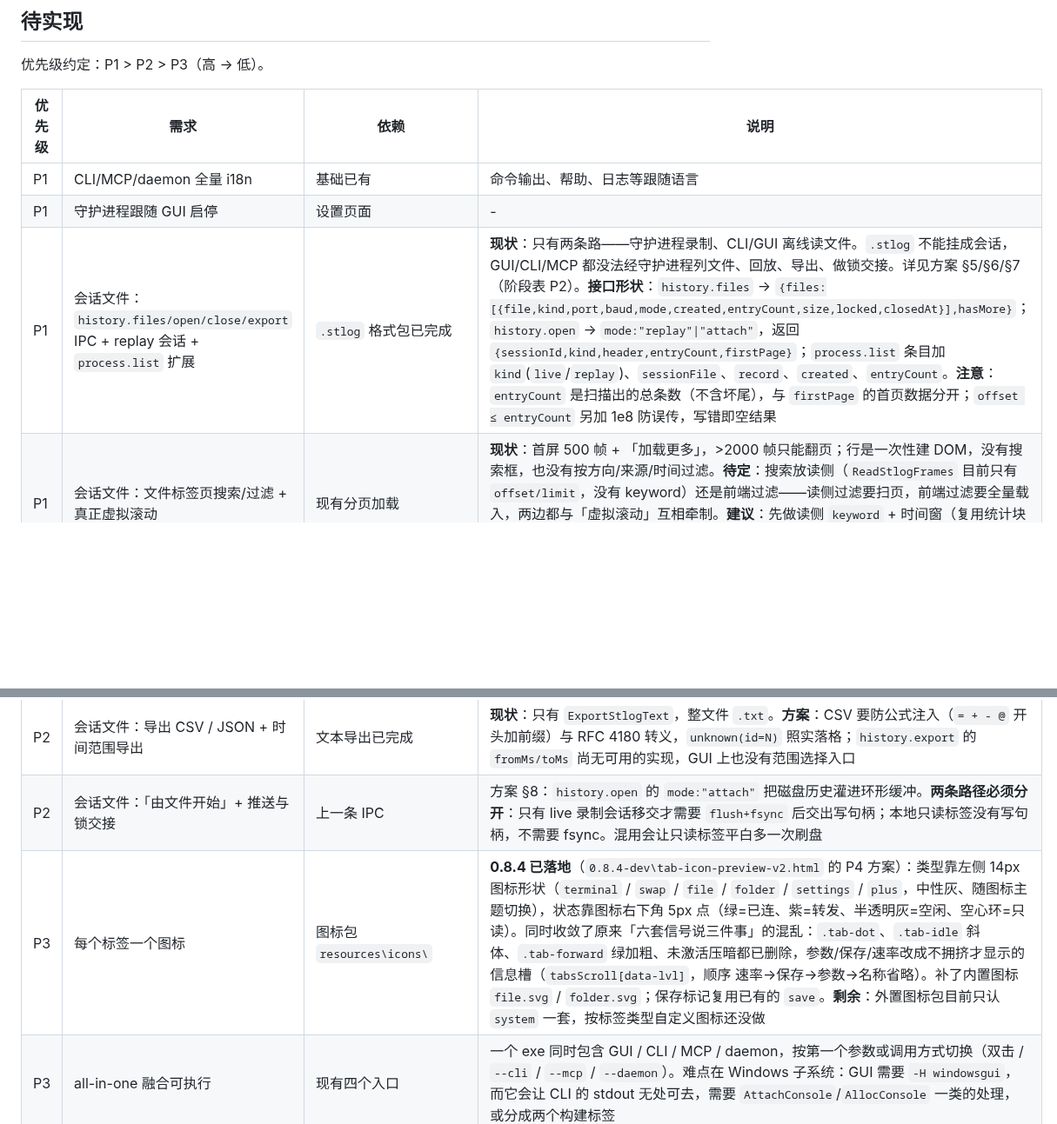
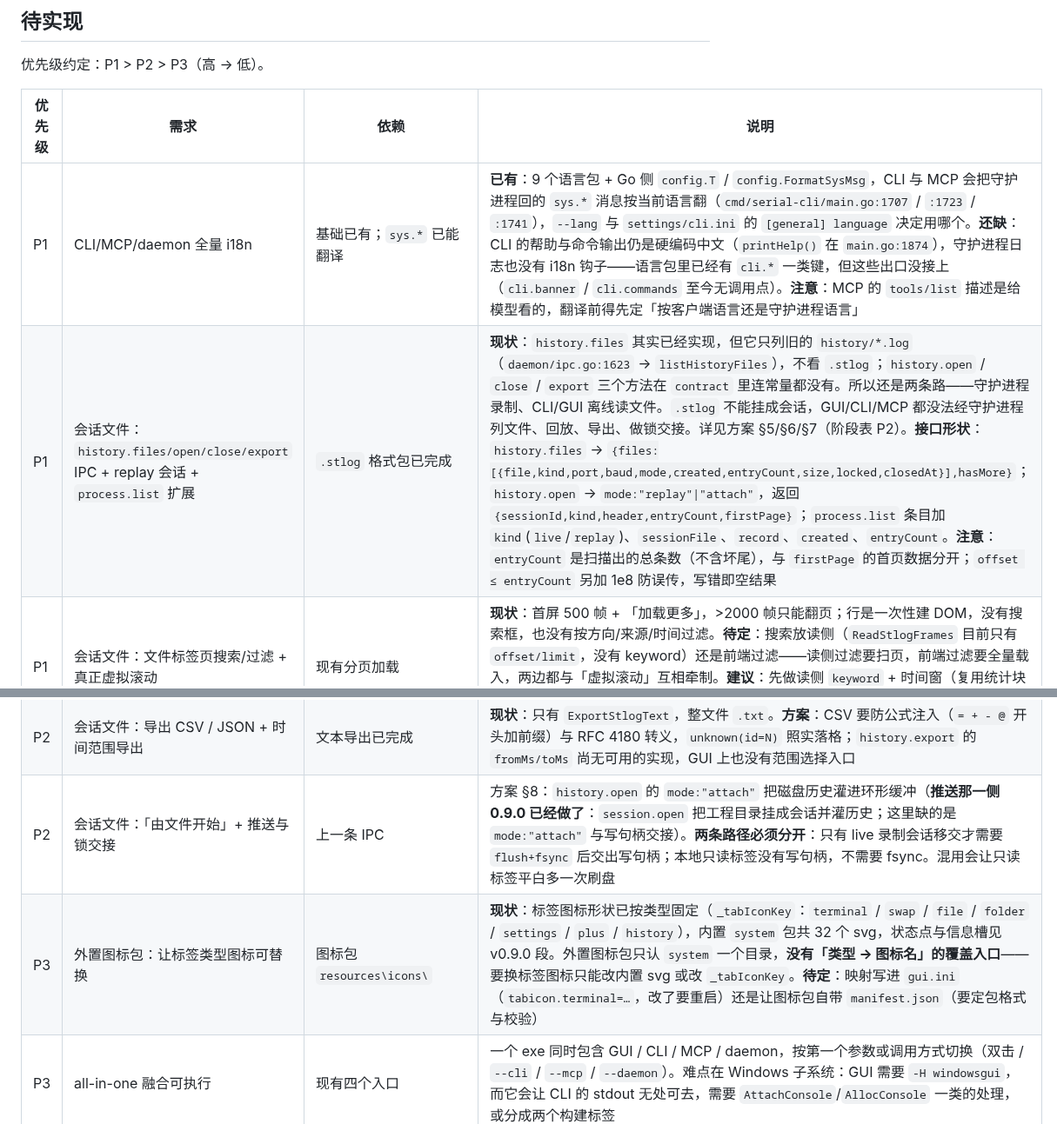
Before and after one commit to nienieai/serial-debugger, a Markdown page: TODO.md, 2 parts joined by grey strips. Shown at 87% size. Rendered like a GitHub page; blank space fills up the shorter version.

```diff
--- a/TODO.md
+++ b/TODO.md
@@ -10,9 +10,8 @@
 
 | 优先级 | 需求 | 依赖 | 说明 |
 |--------|------|------|------|
-| P1 | CLI/MCP/daemon 全量 i18n | 基础已有 | 命令输出、帮助、日志等跟随语言 |
-| P1 | 守护进程跟随 GUI 启停 | 设置页面 | - |
-| P1 | 会话文件：`history.files/open/close/export` IPC + replay 会话 + `process.list` 扩展 | `.stlog` 格式包已完成 | **现状**：只有两条路——守护进程录制、CLI/GUI 离线读文件。`.stlog` 不能挂成会话，GUI/CLI/MCP 都没法经守护进程列文件、回放、导出、做锁交接。详见方案 §5/§6/§7（阶段表 P2）。**接口形状**：`history.files` → `{files:[{file,kind,port,baud,mode,created,entryCount,size,locked,closedAt}],hasMore}`；`history.open` → `mode:"replay"\|"attach"`，返回 `{sessionId,kind,header,entryCount,firstPage}`；`process.list` 条目加 `kind`(`live`/`replay`)、`sessionFile`、`record`、`created`、`entryCount`。**注意**：`entryCount` 是扫描出的总条数（不含坏尾），与 `firstPage` 的首页数据分开；`offset ≤ entryCount` 另加 1e8 防误传，写错即空结果 |
+| P1 | CLI/MCP/daemon 全量 i18n | 基础已有；`sys.*` 已能翻译 | **已有**：9 个语言包 + Go 侧 `config.T` / `config.FormatSysMsg`，CLI 与 MCP 会把守护进程回的 `sys.*` 消息按当前语言翻（`cmd/serial-cli/main.go:1707` / `:1723` / `:1741`），`--lang` 与 `settings/cli.ini` 的 `[general] language` 决定用哪个。**还缺**：CLI 的帮助与命令输出仍是硬编码中文（`printHelp()` 在 `main.go:1874`），守护进程日志也没有 i18n 钩子——语言包里已经有 `cli.*` 一类键，但这些出口没接上（`cli.banner` / `cli.commands` 至今无调用点）。**注意**：MCP 的 `tools/list` 描述是给模型看的，翻译前得先定「按客户端语言还是守护进程语言」 |
+| P1 | 会话文件：`history.files/open/close/export` IPC + replay 会话 + `process.list` 扩展 | `.stlog` 格式包已完成 | **现状**：`history.files` 其实已经实现，但它只列旧的 `history/*.log`（`daemon/ipc.go:1623` → `listHistoryFiles`），不看 `.stlog`；`history.open` / `close` / `export` 三个方法在 `contract` 里连常量都没有。所以还是两条路——守护进程录制、CLI/GUI 离线读文件。`.stlog` 不能挂成会话，GUI/CLI/MCP 都没法经守护进程列文件、回放、导出、做锁交接。详见方案 §5/§6/§7（阶段表 P2）。**接口形状**：`history.files` → `{files:[{file,kind,port,baud,mode,created,entryCount,size,locked,closedAt}],hasMore}`；`history.open` → `mode:"replay"\|"attach"`，返回 `{sessionId,kind,header,entryCount,firstPage}`；`process.list` 条目加 `kind`(`live`/`replay`)、`sessionFile`、`record`、`created`、`entryCount`。**注意**：`entryCount` 是扫描出的总条数（不含坏尾），与 `firstPage` 的首页数据分开；`offset ≤ entryCount` 另加 1e8 防误传，写错即空结果 |
 | P1 | 会话文件：文件标签页搜索/过滤 + 真正虚拟滚动 | 现有分页加载 | **现状**：首屏 500 帧 + 「加载更多」，>2000 帧只能翻页；行是一次性建 DOM，没有搜索框，也没有按方向/来源/时间过滤。**待定**：搜索放读侧（`ReadStlogFrames` 目前只有 `offset/limit`，没有 keyword）还是前端过滤——读侧过滤要扫页，前端过滤要全量载入，两边都与「虚拟滚动」互相牵制。**建议**：先做读侧 `keyword` + 时间窗（复用统计块的 `firstTs/lastTs` 做页级预筛，避免逐记录扫），虚拟滚动另起一条（见「完全虚拟窗口」） |
 | P2 | Web 客户端 | daemon 内嵌 HTTP + WebSocket | 浏览器操作串口，局域网可用，`--web` 开关控制 |
 | P2 | 守护进程端点可配置（本机多实例先行） | 无 | **现状**：端点写死 `\\.\pipe\serial-tool-daemon`（`pipe/pipe_windows.go:42`，客户端 `client/client.go:181` 与 `:984` 都 Dial 同一个常量），单例锁 `Global\serial-tool-daemon`（`pipe/pipe_windows.go:94-102`），日志固定 `<exe>/logs/daemon.log`（`daemon/logfile.go:41-45`，`serial-cli logs` 按同一路径读，`cmd/serial-cli/main.go:219`），客户端拉起守护进程写死 `serial-daemon.exe --silent`（`client/client.go:1092`）——**同机无法跑第二个独立实例**，改端点也无处可配。**方案（第一步，本机多实例）**：`settings/gui.ini` 新增 `[daemon]` 段，`addr` 取值 `default`（默认实例，管道名/锁名/日志名/行为与现在**完全一致**）或 `pipe:<名字>`；`pipe` 包把 `Addr` 常量改为 `DefaultAddr` + `SetInstance(name)`/`Addr()`；锁名加 `-<名字>` 后缀（默认不加后缀），日志名默认 `daemon.log`、有实例时 `daemon-<名字>.log`；守护进程与 CLI 加全局 `--pipe <名字>`（优先级：命令行 > `settings.ini` > `default`），`client.startDaemonProcess` 把 `--pipe` 透传给子进程；GUI 设置页新增「守护进程」栏（端点输入框 + 自动启动开关 + 「重启生效」提示），9 个语言包各加 5 个键；`autostart=false` 时 GUI 不再拉起守护进程。字段语义定成**端点**而非实例名，第二步直接扩成 `tcp://host:port` 不用改字段。**实例名校验** `^[A-Za-z0-9_-]{1,32}$`（Windows 管道名不能含 `\`、`/`、`..`）。**不做**：运行时热切换（改端点需重启 GUI）、TCP、设置远程读取。**风险**：默认路径必须零行为变化，否则老部署与旧 CLI 直接失联；`pipe.Addr` 常量改函数会波及 `client/handshake_test.go`、`client/handshake_order_test.go` 里的 `pipe.Listen(pipe.Addr)` |
@@ -45,8 +38,8 @@
 | P3 | 单端工具：可小窗化、可拼成页内带标签的贴边工具组 | 现成的面板拖拽 / 窗口机制 | **需求**：单端会话里的工具（多字符串面板、自动发送、脚本页……）统一成一种「工具」：①能**小窗化** —— 拖出去成独立小窗（可置顶，绑定当前会话，会话关掉小窗跟着关）；②能**拼回来** —— 贴在页面左右/下边缘，多个工具叠成一组**带标签的**贴边面板（标签切换、拖拽重排、宽高可拖）。**现状**：多字符串是右栏面板（`state.quickPanelRatio` + `initQuickPanelDrag`，只能拖宽窄），自动发送是页面里固定一行，速率与统计挤在状态栏 —— 三者形态各自写死。**依赖**：标签 tear-off 那套（`StartTearOffDrag` / `driveTabDrop`）已经把「页 → 窗口」和落点判定做通了，可以复用；小窗要单开一类窗口（不进 `tabs`、不能被拖成标签），得在 `createWindowNamed` 之外单起一条。**注意**：①贴边组要参与会话页布局（改宽会挤压历史/发送区，`send_ratio` 那套比例要跟着重算）；②小窗和贴边组操作的都是同一个会话，数据必须走 `emitSession` 的定向帧，不能广播；③关会话时要把它的所有小窗与贴边组一起收掉，否则留幽灵窗口 |
 | P2 | 会话文件：续写 / 写协程与尾页缓冲 / origin 快照合并去重 | 方案 P3 阶段 | **现状（2026-11-01 更新）**：`daemon/stlog.go` 同步直写，写失败只记日志。**工程会话已经能续写**：`session.open` 见 `settings.json` 的 `save=true` 走 `resumeRecording`，工程会话上重新打开保存也走同一条（`openStlogFile` 见到 `sessionDir()` 非空），续写同一目录、同一个未封的包；**普通串口会话**重开仍另起一个会话目录。仍缺：写协程/有界队列、尾页撕裂重写、`origin` 字典跨会话复用（现在随文件重建）。**方案要点**：写协程改**有界 8 MB 字节队列**，生产者阻塞不丢，超 1 s → 停录 + 事件；尾页重写要求「前缀字节一致」才允许接续（§2.9）；新 origin 必须先落快照再允许被引用（§2.5） |
 | P2 | 会话文件：导出 CSV / JSON + 时间范围导出 | 文本导出已完成 | **现状**：只有 `ExportStlogText`，整文件 `.txt`。**方案**：CSV 要防公式注入（`= + - @` 开头加前缀）与 RFC 4180 转义，`unknown(id=N)` 照实落格；`history.export` 的 `fromMs/toMs` 尚无可用的实现，GUI 上也没有范围选择入口 |
-| P2 | 会话文件：「由文件开始」+ 推送与锁交接 | 上一条 IPC | 方案 §8：`history.open` 的 `mode:"attach"` 把磁盘历史灌进环形缓冲。**两条路径必须分开**：只有 live 录制会话移交才需要 `flush+fsync` 后交出写句柄；本地只读标签没有写句柄，不需要 fsync。混用会让只读标签平白多一次刷盘 |
-| P3 | 每个标签一个图标 | 图标包 `resources\icons\` | **0.8.4 已落地**（`0.8.4-dev\tab-icon-preview-v2.html` 的 P4 方案）：类型靠左侧 14px 图标形状（`terminal` / `swap` / `file` / `folder` / `settings` / `plus`，中性灰、随图标主题切换），状态靠图标右下角 5px 点（绿=已连、紫=转发、半透明灰=空闲、空心环=只读）。同时收敛了原来「六套信号说三件事」的混乱：`.tab-dot`、`.tab-idle` 斜体、`.tab-forward` 绿加粗、未激活压暗都已删除，参数/保存/速率改成不拥挤才显示的信息槽（`tabsScroll[data-lvl]`，顺序 速率→保存→参数→名称省略）。补了内置图标 `file.svg` / `folder.svg`；保存标记复用已有的 `save`。**剩余**：外置图标包目前只认 `system` 一套，按标签类型自定义图标还没做 |
+| P2 | 会话文件：「由文件开始」+ 推送与锁交接 | 上一条 IPC | 方案 §8：`history.open` 的 `mode:"attach"` 把磁盘历史灌进环形缓冲（**推送那一侧 0.9.0 已经做了**：`session.open` 把工程目录挂成会话并灌历史；这里缺的是 `mode:"attach"` 与写句柄交接）。**两条路径必须分开**：只有 live 录制会话移交才需要 `flush+fsync` 后交出写句柄；本地只读标签没有写句柄，不需要 fsync。混用会让只读标签平白多一次刷盘 |
+| P3 | 外置图标包：让标签类型图标可替换 | 图标包 `resources\icons\` | **现状**：标签图标形状已按类型固定（`_tabIconKey`：`terminal` / `swap` / `file` / `folder` / `settings` / `plus` / `history`），内置 `system` 包共 32 个 svg，状态点与信息槽见 v0.9.0 段。外置图标包只认 `system` 一个目录，**没有「类型 → 图标名」的覆盖入口**——要换标签图标只能改内置 svg 或改 `_tabIconKey`。**待定**：映射写进 `gui.ini`（`tabicon.terminal=…`，改了要重启）还是让图标包自带 `manifest.json`（要定包格式与校验） |
 | P3 | all-in-one 融合可执行 | 现有四个入口 | 一个 exe 同时包含 GUI / CLI / MCP / daemon，按第一个参数或调用方式切换（双击 / `--cli` / `--mcp` / `--daemon`）。难点在 Windows 子系统：GUI 需要 `-H windowsgui`，而它会让 CLI 的 stdout 无处可去，需要 `AttachConsole`/`AllocConsole` 一类的处理，或分成两个构建标签 |
 | P3 | 会话文件：设置页存储区块 + `keep_days` 清理 + `min_free_mb` 水位停录 | 方案 P4 阶段 | 现在 `flush_max_ms` / `max_size_mb` / `min_free_mb` / `keep_days` 都没有入口，值散在常量里。方案 §9/§10 已写死策略：清理只在守护进程启动时做一次；只删**未被写者占用**且 `created` 早于 `keep_days` 天的文件；**坏头文件不删**；每次删除记日志；`keep_days=0` 关闭清理。水位停录：写整页会越过 `max_size_mb` 或吃掉 `min_free_mb` 时停录并告警，不写出超限那页（文件保持可读） |
 | P3 | 会话文件：边界与性能压测 | 方案 §12 清单 | 现有 3 组单元测试 + 6 个夹具（跨页切帧、坏链、影子恢复、超大帧），缺 512 MB 量级、崩溃注入（页尾撕裂/双影全坏）、断电后续写、CSV 大文件与导出耗时这几项。方案 §12 列了逐项验收标准，可直接当用例表 |
```
Also changed, not shown: other parts of TODO.md (+15 -7 lines).
